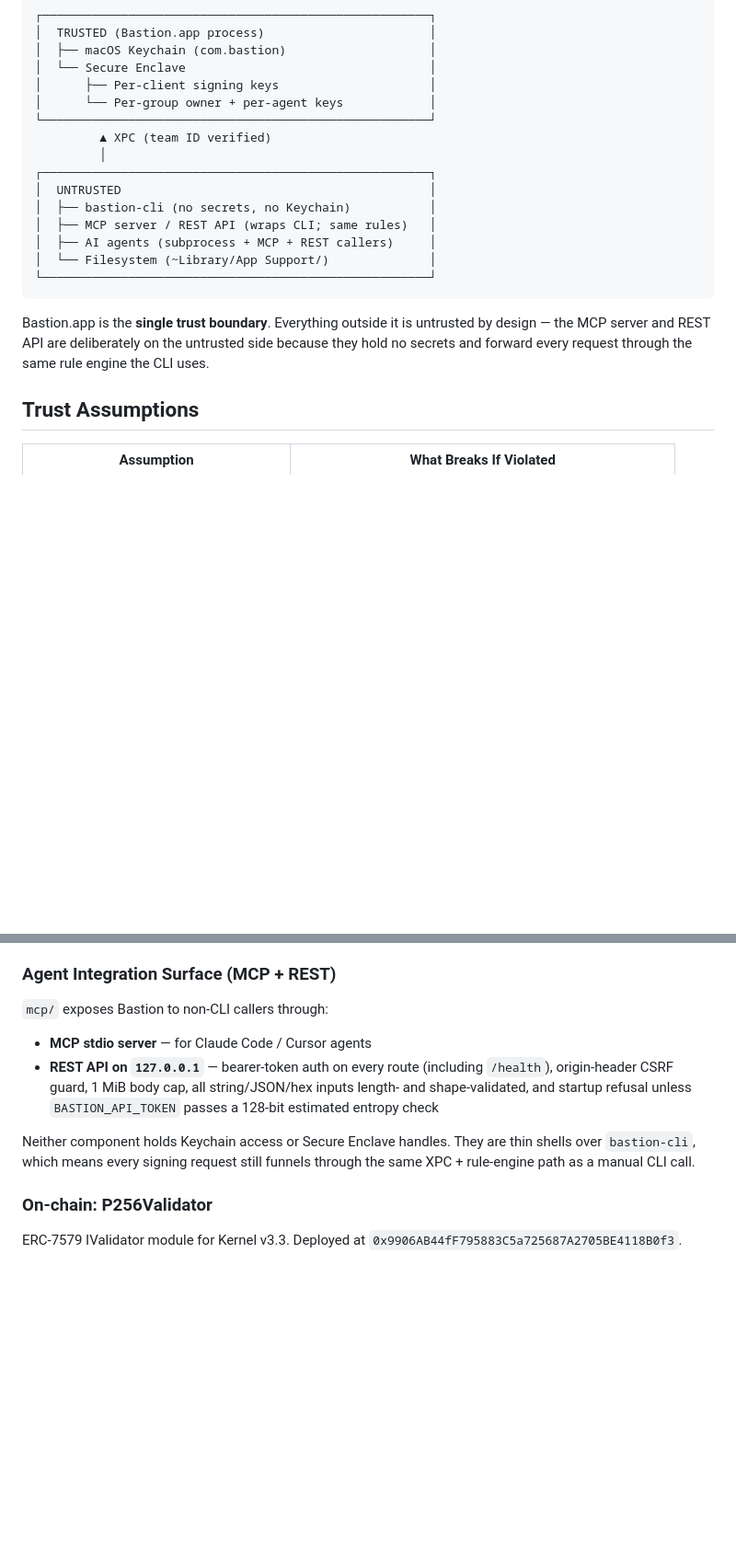
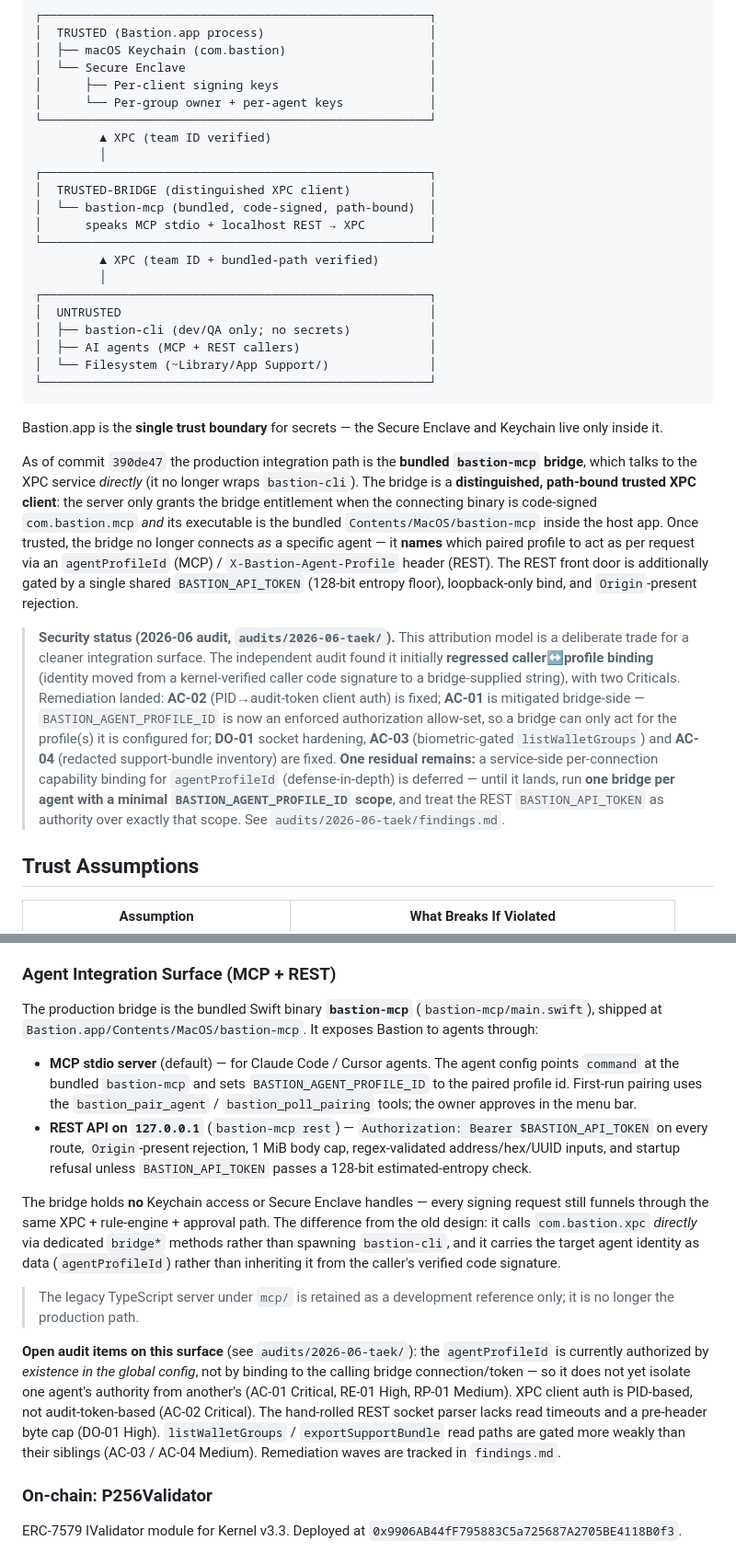
Before and after one commit to leekt/bastion, a Markdown page: OVERVIEW.md, 2 parts joined by grey strips. Shown at 92% size. GitHub-like rendering; blank space fills up the shorter version.

````diff
--- a/OVERVIEW.md
+++ b/OVERVIEW.md
@@ -13,15 +13,25 @@
          ▲ XPC (team ID verified)
          │
 ┌──────────────────────────────────────────────────────┐
+│  TRUSTED-BRIDGE (distinguished XPC client)           │
+│  └── bastion-mcp (bundled, code-signed, path-bound)  │
+│      speaks MCP stdio + localhost REST → XPC         │
+└──────────────────────────────────────────────────────┘
+         ▲ XPC (team ID + bundled-path verified)
+         │
+┌──────────────────────────────────────────────────────┐
 │  UNTRUSTED                                           │
-│  ├── bastion-cli (no secrets, no Keychain)           │
-│  ├── MCP server / REST API (wraps CLI; same rules)   │
-│  ├── AI agents (subprocess + MCP + REST callers)     │
+│  ├── bastion-cli (dev/QA only; no secrets)           │
+│  ├── AI agents (MCP + REST callers)                  │
 │  └── Filesystem (~Library/App Support/)              │
 └──────────────────────────────────────────────────────┘
 ```
 
-Bastion.app is the **single trust boundary**. Everything outside it is untrusted by design — the MCP server and REST API are deliberately on the untrusted side because they hold no secrets and forward every request through the same rule engine the CLI uses.
+Bastion.app is the **single trust boundary** for secrets — the Secure Enclave and Keychain live only inside it.
+
+As of commit `390de47` the production integration path is the **bundled `bastion-mcp` bridge**, which talks to the XPC service *directly* (it no longer wraps `bastion-cli`). The bridge is a **distinguished, path-bound trusted XPC client**: the server only grants the bridge entitlement when the connecting binary is code-signed `com.bastion.mcp` *and* its executable is the bundled `Contents/MacOS/bastion-mcp` inside the host app. Once trusted, the bridge no longer connects *as* a specific agent — it **names** which paired profile to act as per request via an `agentProfileId` (MCP) / `X-Bastion-Agent-Profile` header (REST). The REST front door is additionally gated by a single shared `BASTION_API_TOKEN` (128-bit entropy floor), loopback-only bind, and `Origin`-present rejection.
+
+> **Security status (2026-06 audit, `audits/2026-06-taek/`).** This attribution model is a deliberate trade for a cleaner integration surface. The independent audit found it initially **regressed caller↔profile binding** (identity moved from a kernel-verified caller code signature to a bridge-supplied string), with two Criticals. Remediation landed: **AC-02** (PID→audit-token client auth) is fixed; **AC-01** is mitigated bridge-side — `BASTION_AGENT_PROFILE_ID` is now an enforced authorization allow-set, so a bridge can only act for the profile(s) it is configured for; **DO-01** socket hardening, **AC-03** (biometric-gated `listWalletGroups`) and **AC-04** (redacted support-bundle inventory) are fixed. **One residual remains:** a service-side per-connection capability binding for `agentProfileId` (defense-in-depth) is deferred — until it lands, run **one bridge per agent with a minimal `BASTION_AGENT_PROFILE_ID` scope**, and treat the REST `BASTION_API_TOKEN` as authority over exactly that scope. See `audits/2026-06-taek/findings.md`.
 
 ## Trust Assumptions
 
@@ -121,12 +131,16 @@ A wallet group is a single smart account shared between an owner and multiple sc
 
 ### Agent Integration Surface (MCP + REST)
 
-`mcp/` exposes Bastion to non-CLI callers through:
+The production bridge is the bundled Swift binary **`bastion-mcp`** (`bastion-mcp/main.swift`), shipped at `Bastion.app/Contents/MacOS/bastion-mcp`. It exposes Bastion to agents through:
 
-- **MCP stdio server** — for Claude Code / Cursor agents
-- **REST API on `127.0.0.1`** — bearer-token auth on every route (including `/health`), origin-header CSRF guard, 1 MiB body cap, all string/JSON/hex inputs length- and shape-validated, and startup refusal unless `BASTION_API_TOKEN` passes a 128-bit estimated entropy check
+- **MCP stdio server** (default) — for Claude Code / Cursor agents. The agent config points `command` at the bundled `bastion-mcp` and sets `BASTION_AGENT_PROFILE_ID` to the paired profile id. First-run pairing uses the `bastion_pair_agent` / `bastion_poll_pairing` tools; the owner approves in the menu bar.
+- **REST API on `127.0.0.1`** (`bastion-mcp rest`) — `Authorization: Bearer $BASTION_API_TOKEN` on every route, `Origin`-present rejection, 1 MiB body cap, regex-validated address/hex/UUID inputs, and startup refusal unless `BASTION_API_TOKEN` passes a 128-bit estimated-entropy check.
 
-Neither component holds Keychain access or Secure Enclave handles. They are thin shells over `bastion-cli`, which means every signing request still funnels through the same XPC + rule-engine path as a manual CLI call.
+The bridge holds **no** Keychain access or Secure Enclave handles — every signing request still funnels through the same XPC + rule-engine + approval path. The difference from the old design: it calls `com.bastion.xpc` *directly* via dedicated `bridge*` methods rather than spawning `bastion-cli`, and it carries the target agent identity as data (`agentProfileId`) rather than inheriting it from the caller's verified code signature.
+
+> The legacy TypeScript server under `mcp/` is retained as a development reference only; it is no longer the production path.
+
+**Open audit items on this surface** (see `audits/2026-06-taek/`): the `agentProfileId` is currently authorized by *existence in the global config*, not by binding to the calling bridge connection/token — so it does not yet isolate one agent's authority from another's (AC-01 Critical, RE-01 High, RP-01 Medium). XPC client auth is PID-based, not audit-token-based (AC-02 Critical). The hand-rolled REST socket parser lacks read timeouts and a pre-header byte cap (DO-01 High). `listWalletGroups` / `exportSupportBundle` read paths are gated more weakly than their siblings (AC-03 / AC-04 Medium). Remediation waves are tracked in `findings.md`.
 
 ### On-chain: P256Validator
 
````
Also changed, not shown: other parts of OVERVIEW.md (+5 -0 lines), README.md (+17 -2 lines).
